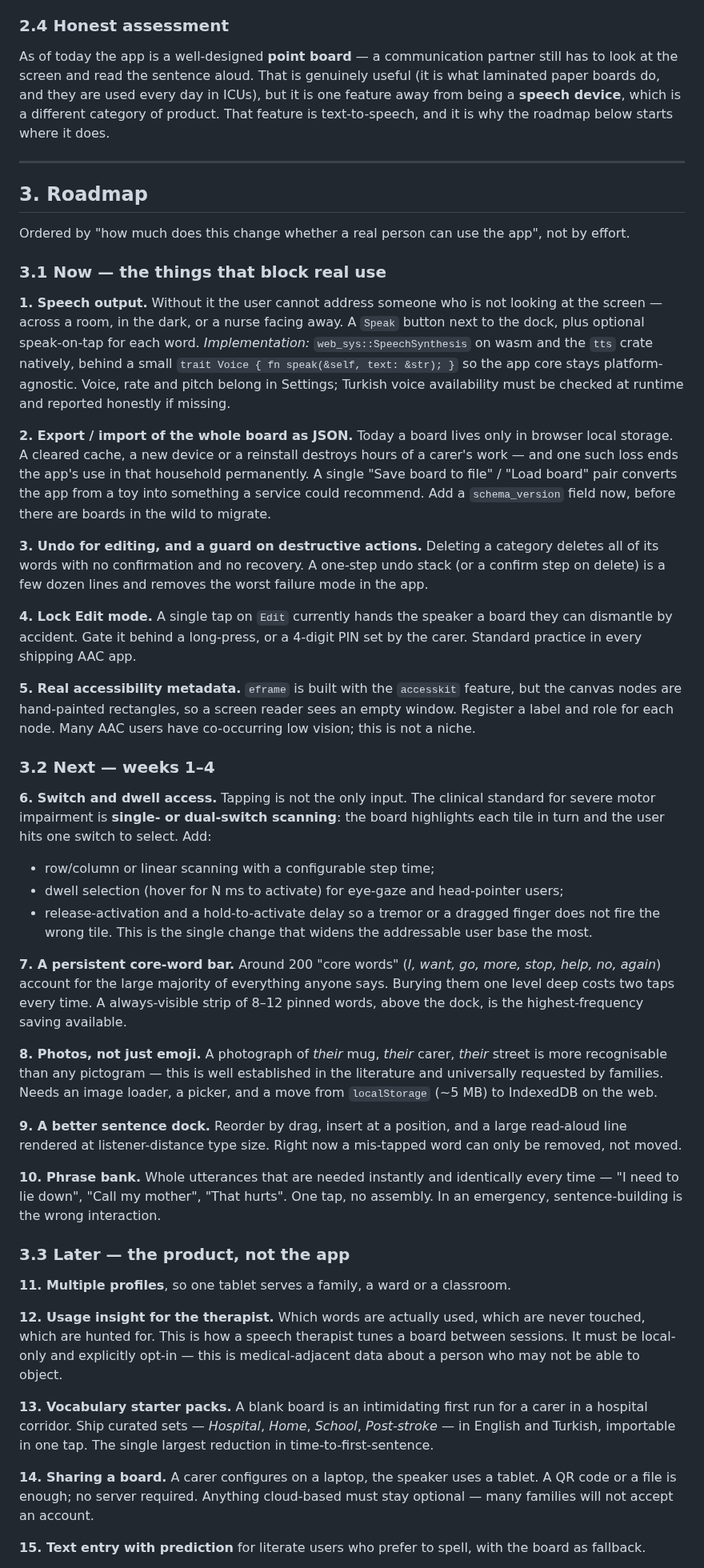
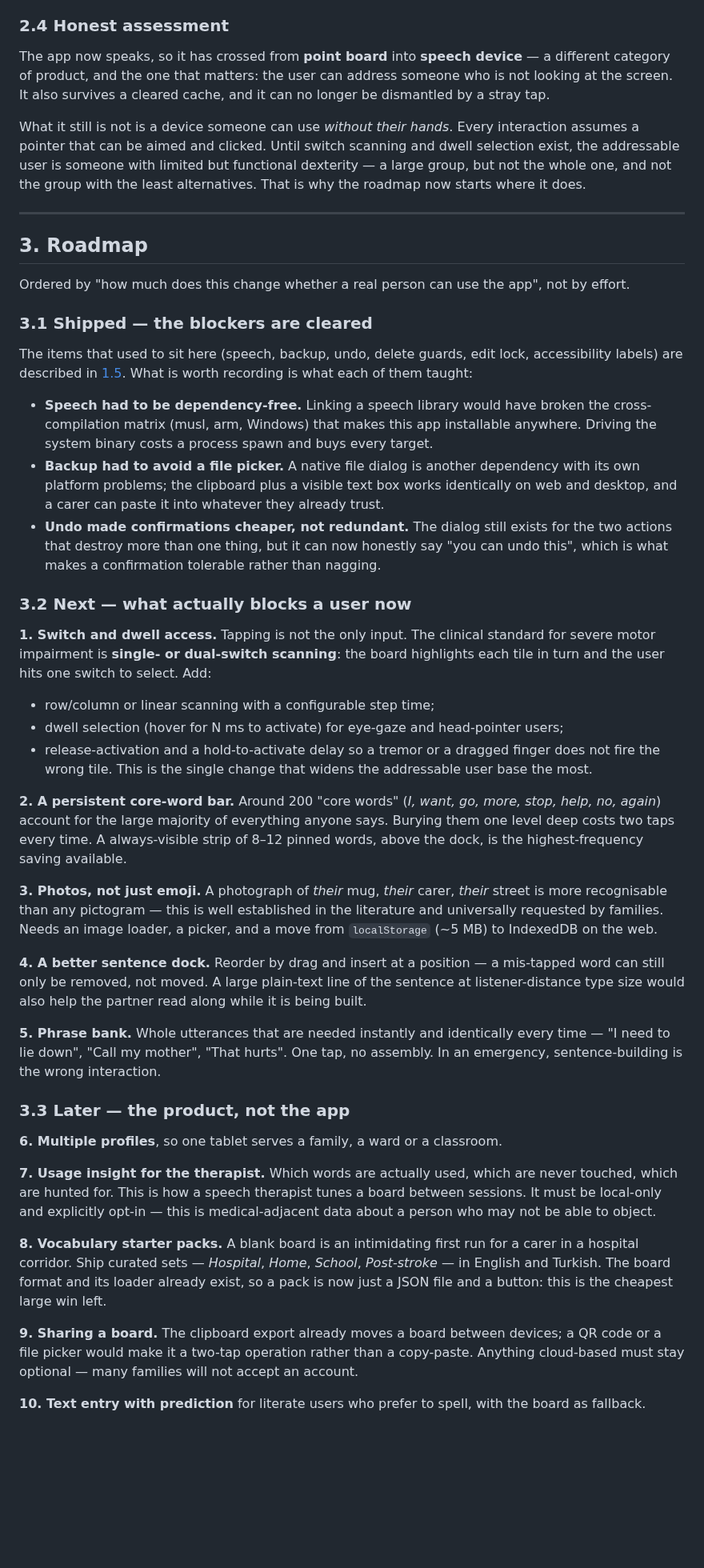
Before and after one commit to CYMN16/communicator, a Markdown page: docs/DESIGN_AND_ROADMAP.md, the part around one of its changes. Shown at 80% size. GitHub-like rendering; blank space fills up the shorter version.

```diff
--- a/docs/DESIGN_AND_ROADMAP.md
+++ b/docs/DESIGN_AND_ROADMAP.md
@@ -107,7 +125,9 @@ The second differentiator is **planes as contexts**. Clinicians already build "e
 
 ### 2.4 Honest assessment
 
-As of today the app is a well-designed **point board** — a communication partner still has to look at the screen and read the sentence aloud. That is genuinely useful (it is what laminated paper boards do, and they are used every day in ICUs), but it is one feature away from being a **speech device**, which is a different category of product. That feature is text-to-speech, and it is why the roadmap below starts where it does.
+The app now speaks, so it has crossed from **point board** into **speech device** — a different category of product, and the one that matters: the user can address someone who is not looking at the screen. It also survives a cleared cache, and it can no longer be dismantled by a stray tap.
+
+What it still is not is a device someone can use *without their hands*. Every interaction assumes a pointer that can be aimed and clicked. Until switch scanning and dwell selection exist, the addressable user is someone with limited but functional dexterity — a large group, but not the whole one, and not the group with the least alternatives. That is why the roadmap now starts where it does.
 
 ---
 
@@ -115,44 +135,39 @@ As of today the app is a well-designed **point board** — a communication partn
 
 Ordered by "how much does this change whether a real person can use the app", not by effort.
 
-### 3.1 Now — the things that block real use
+### 3.1 Shipped — the blockers are cleared
 
-**1. Speech output.** Without it the user cannot address someone who is not looking at the screen — across a room, in the dark, or a nurse facing away. A `Speak` button next to the dock, plus optional speak-on-tap for each word.
-*Implementation:* `web_sys::SpeechSynthesis` on wasm and the `tts` crate natively, behind a small `trait Voice { fn speak(&self, text: &str); }` so the app core stays platform-agnostic. Voice, rate and pitch belong in Settings; Turkish voice availability must be checked at runtime and reported honestly if missing.
+The items that used to sit here (speech, backup, undo, delete guards, edit lock, accessibility labels) are described in [1.5](#15-the-follow-up-pass-from-point-board-to-speech-device). What is worth recording is what each of them taught:
 
-**2. Export / import of the whole board as JSON.** Today a board lives only in browser local storage. A cleared cache, a new device or a reinstall destroys hours of a carer's work — and one such loss ends the app's use in that household permanently. A single "Save board to file" / "Load board" pair converts the app from a toy into something a service could recommend. Add a `schema_version` field now, before there are boards in the wild to migrate.
+- **Speech had to be dependency-free.** Linking a speech library would have broken the cross-compilation matrix (musl, arm, Windows) that makes this app installable anywhere. Driving the system binary costs a process spawn and buys every target.
+- **Backup had to avoid a file picker.** A native file dialog is another dependency with its own platform problems; the clipboard plus a visible text box works identically on web and desktop, and a carer can paste it into whatever they already trust.
+- **Undo made confirmations cheaper, not redundant.** The dialog still exists for the two actions that destroy more than one thing, but it can now honestly say "you can undo this", which is what makes a confirmation tolerable rather than nagging.
 
-**3. Undo for editing, and a guard on destructive actions.** Deleting a category deletes all of its words with no confirmation and no recovery. A one-step undo stack (or a confirm step on delete) is a few dozen lines and removes the worst failure mode in the app.
+### 3.2 Next — what actually blocks a user now
 
-**4. Lock Edit mode.** A single tap on `Edit` currently hands the speaker a board they can dismantle by accident. Gate it behind a long-press, or a 4-digit PIN set by the carer. Standard practice in every shipping AAC app.
-
-**5. Real accessibility metadata.** `eframe` is built with the `accesskit` feature, but the canvas nodes are hand-painted rectangles, so a screen reader sees an empty window. Register a label and role for each node. Many AAC users have co-occurring low vision; this is not a niche.
-
-### 3.2 Next — weeks 1–4
-
-**6. Switch and dwell access.** Tapping is not the only input. The clinical standard for severe motor impairment is **single- or dual-switch scanning**: the board highlights each tile in turn and the user hits one switch to select. Add:
+**1. Switch and dwell access.** Tapping is not the only input. The clinical standard for severe motor impairment is **single- or dual-switch scanning**: the board highlights each tile in turn and the user hits one switch to select. Add:
 - row/column or linear scanning with a configurable step time;
 - dwell selection (hover for N ms to activate) for eye-gaze and head-pointer users;
 - release-activation and a hold-to-activate delay so a tremor or a dragged finger does not fire the wrong tile.
 This is the single change that widens the addressable user base the most.
 
-**7. A persistent core-word bar.** Around 200 "core words" (*I, want, go, more, stop, help, no, again*) account for the large majority of everything anyone says. Burying them one level deep costs two taps every time. A always-visible strip of 8–12 pinned words, above the dock, is the highest-frequency saving available.
+**2. A persistent core-word bar.** Around 200 "core words" (*I, want, go, more, stop, help, no, again*) account for the large majority of everything anyone says. Burying them one level deep costs two taps every time. A always-visible strip of 8–12 pinned words, above the dock, is the highest-frequency saving available.
 
-**8. Photos, not just emoji.** A photograph of *their* mug, *their* carer, *their* street is more recognisable than any pictogram — this is well established in the literature and universally requested by families. Needs an image loader, a picker, and a move from `localStorage` (~5 MB) to IndexedDB on the web.
+**3. Photos, not just emoji.** A photograph of *their* mug, *their* carer, *their* street is more recognisable than any pictogram — this is well established in the literature and universally requested by families. Needs an image loader, a picker, and a move from `localStorage` (~5 MB) to IndexedDB on the web.
 
-**9. A better sentence dock.** Reorder by drag, insert at a position, and a large read-aloud line rendered at listener-distance type size. Right now a mis-tapped word can only be removed, not moved.
+**4. A better sentence dock.** Reorder by drag and insert at a position — a mis-tapped word can still only be removed, not moved. A large plain-text line of the sentence at listener-distance type size would also help the partner read along while it is being built.
 
-**10. Phrase bank.** Whole utterances that are needed instantly and identically every time — "I need to lie down", "Call my mother", "That hurts". One tap, no assembly. In an emergency, sentence-building is the wrong interaction.
+**5. Phrase bank.** Whole utterances that are needed instantly and identically every time — "I need to lie down", "Call my mother", "That hurts". One tap, no assembly. In an emergency, sentence-building is the wrong interaction.
 
 ### 3.3 Later — the product, not the app
 
-**11. Multiple profiles**, so one tablet serves a family, a ward or a classroom.
+**6. Multiple profiles**, so one tablet serves a family, a ward or a classroom.
 
-**12. Usage insight for the therapist.** Which words are actually used, which are never touched, which are hunted for. This is how a speech therapist tunes a board between sessions. It must be local-only and explicitly opt-in — this is medical-adjacent data about a person who may not be able to object.
+**7. Usage insight for the therapist.** Which words are actually used, which are never touched, which are hunted for. This is how a speech therapist tunes a board between sessions. It must be local-only and explicitly opt-in — this is medical-adjacent data about a person who may not be able to object.
 
-**13. Vocabulary starter packs.** A blank board is an intimidating first run for a carer in a hospital corridor. Ship curated sets — *Hospital*, *Home*, *School*, *Post-stroke* — in English and Turkish, importable in one tap. The single largest reduction in time-to-first-sentence.
+**8. Vocabulary starter packs.** A blank board is an intimidating first run for a carer in a hospital corridor. Ship curated sets — *Hospital*, *Home*, *School*, *Post-stroke* — in English and Turkish. The board format and its loader already exist, so a pack is now just a JSON file and a button: this is the cheapest large win left.
 
-**14. Sharing a board.** A carer configures on a laptop, the speaker uses a tablet. A QR code or a file is enough; no server required. Anything cloud-based must stay optional — many families will not accept an account.
+**9. Sharing a board.** The clipboard export already moves a board between devices; a QR code or a file picker would make it a two-tap operation rather than a copy-paste. Anything cloud-based must stay optional — many families will not accept an account.
 
-**15. Text entry with prediction** for literate users who prefer to spell, with the board as fallback.
+**10. Text entry with prediction** for literate users who prefer to spell, with the board as fallback.
 
```
Also changed, not shown: other parts of docs/DESIGN_AND_ROADMAP.md (+37 -11 lines), docs/images/screenshot-sentence.png, docs/images/screenshot-unlock.png (added), 5 other files.
